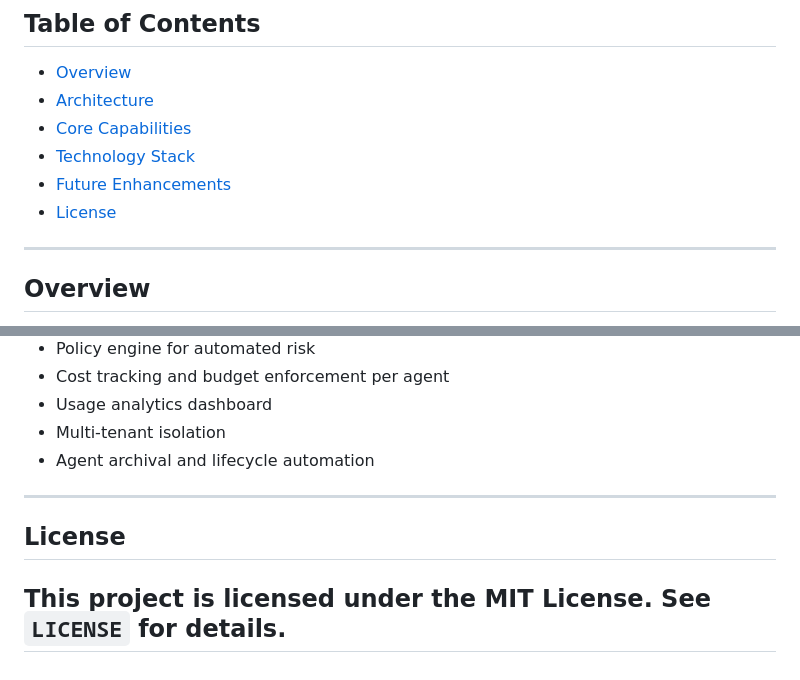
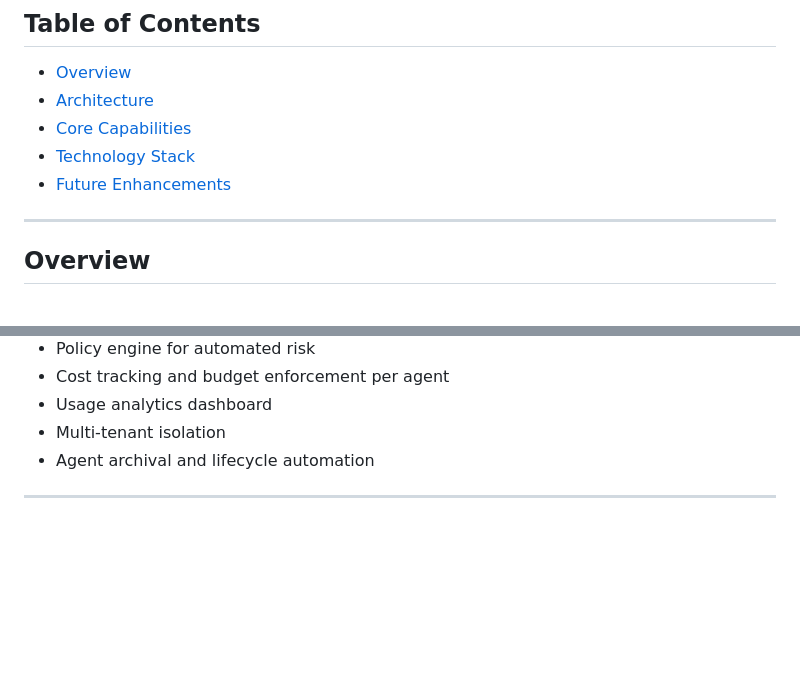
Before and after one commit to RoboJunior/Agent-Factory, a Markdown page: README.md, 2 parts joined by grey strips. GitHub-like rendering; blank space fills up the shorter version.

Commit message:
Update README with new content and formatting

```diff
--- a/README.md
+++ b/README.md
@@ -9,7 +9,6 @@
 - [Core Capabilities](#core-capabilities)
 - [Technology Stack](#technology-stack)
 - [Future Enhancements](#future-enhancements)
-- [License](#license)
 ---
 
 ## Overview
@@ -205,7 +204,3 @@ Approved agents can be bound to Discord, Slack, or Microsoft Teams. Additional i
 - Multi-tenant isolation
 - Agent archival and lifecycle automation
 ---
-
-## License
-This project is licensed under the **MIT License**. See `LICENSE` for details.
----
```
